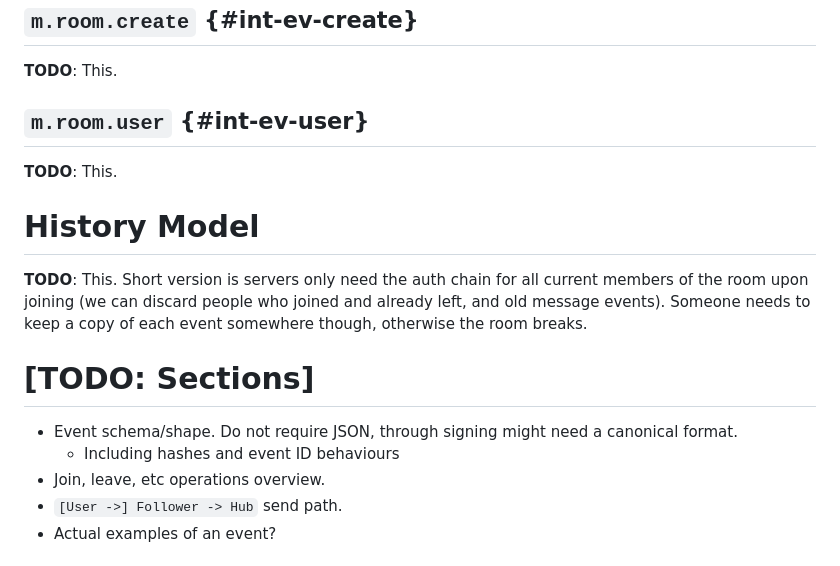
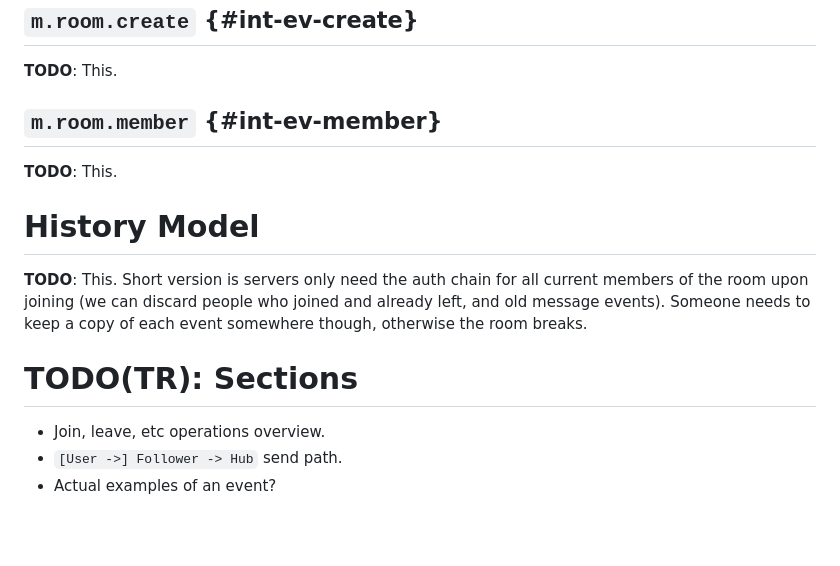
Before and after one commit to turt2live/ietf-mimi-signaling, a Markdown page: draft-ralston-mimi-signaling.md, the part around the change. Rendered like a GitHub page; blank space fills up the shorter version.

Commit message:
Fix build

```diff
--- a/draft-ralston-mimi-signaling.md
+++ b/draft-ralston-mimi-signaling.md
@@ -250,7 +250,7 @@ plus `content`. Individual event types MAY specify their own redaction behaviour
 
 **TODO**: This.
 
-## `m.room.user` {#int-ev-user}
+## `m.room.member` {#int-ev-member}
 
 **TODO**: This.
 
@@ -260,10 +260,8 @@ plus `content`. Individual event types MAY specify their own redaction behaviour
 the room upon joining (we can discard people who joined and already left, and old message events).
 Someone needs to keep a copy of each event somewhere though, otherwise the room breaks.
 
-# [TODO: Sections]
+# TODO(TR): Sections
 
-* Event schema/shape. Do not require JSON, through signing might need a canonical format.
-  * Including hashes and event ID behaviours
 * Join, leave, etc operations overview.
 * `[User ->] Follower -> Hub` send path.
 * Actual examples of an event?
```
